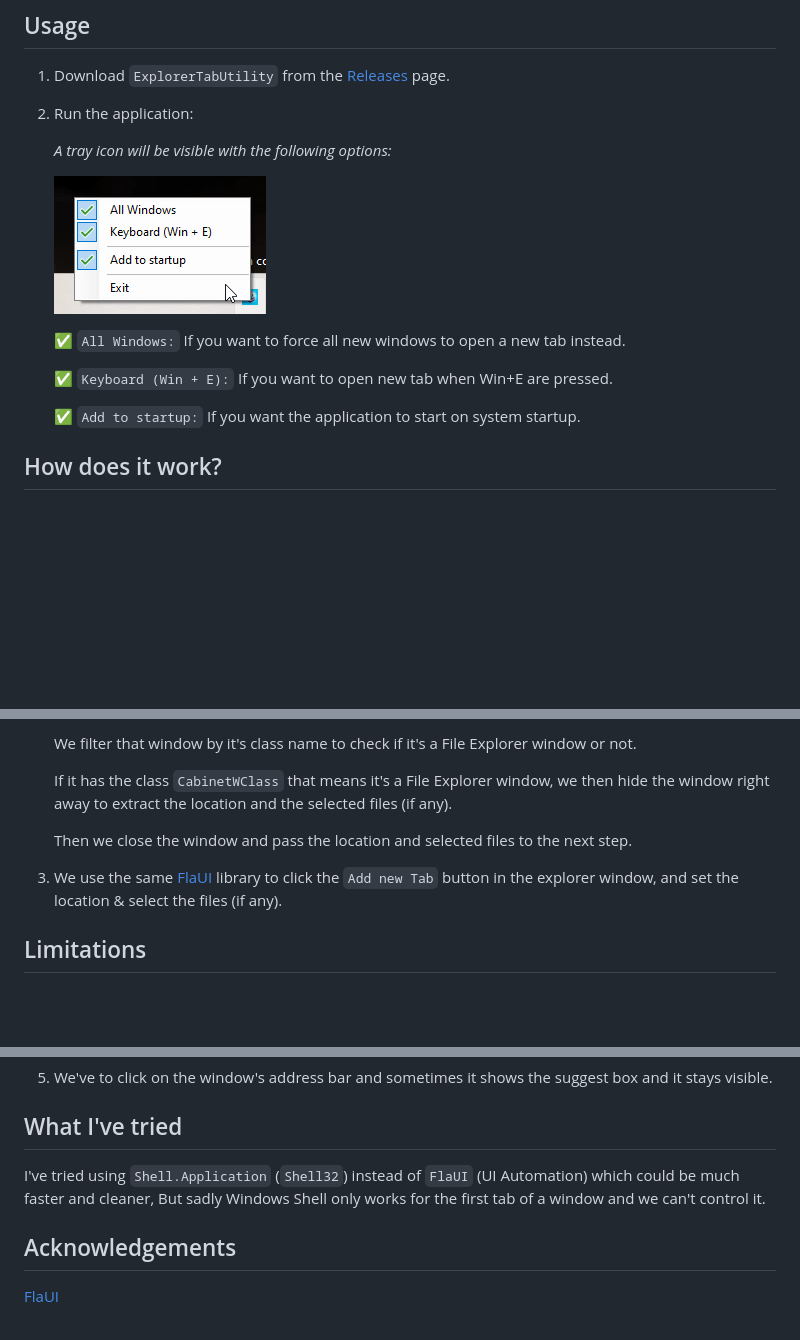
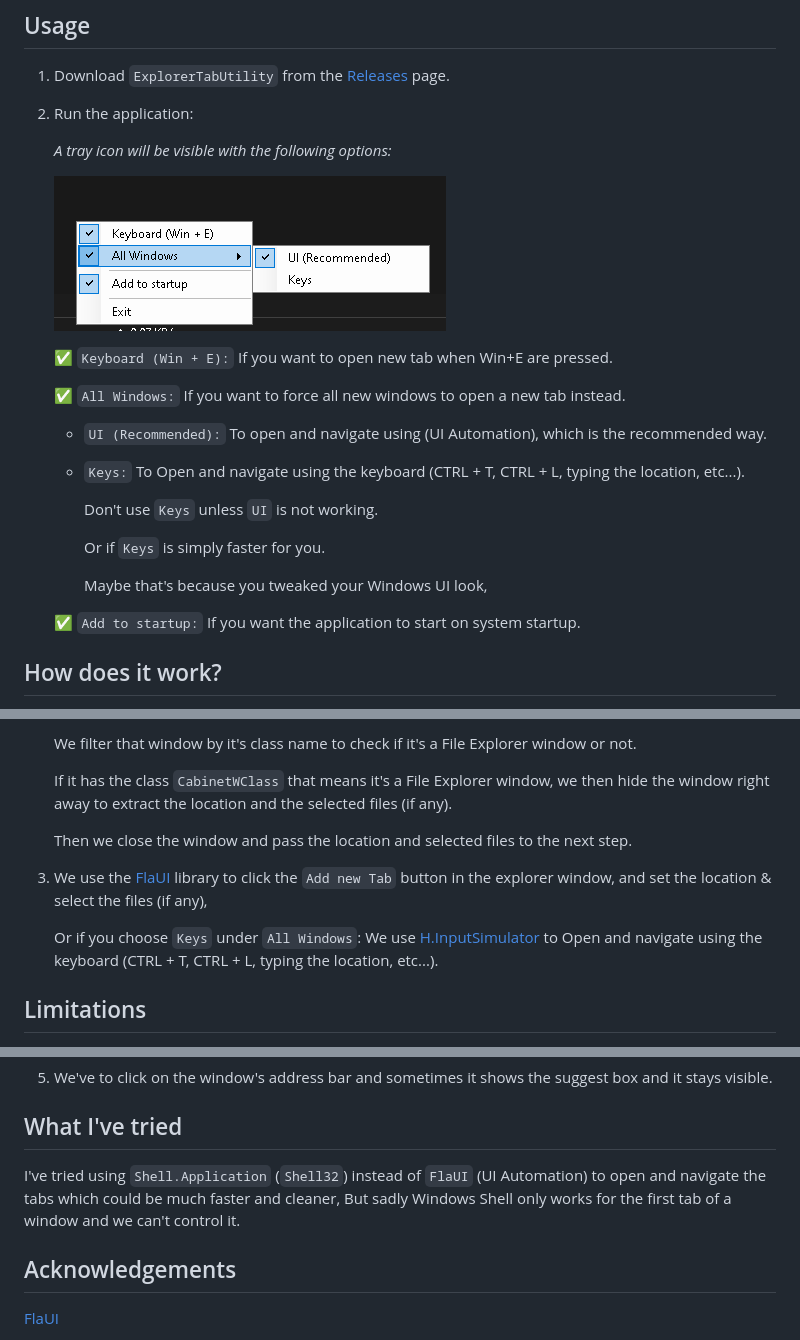
Before and after one commit to w4po/ExplorerTabUtility, a Markdown page: README.md, 3 parts joined by grey strips. GitHub-like rendering; pictures changed too: Assets/Menu.png; blank space fills up the shorter version.

```diff
--- a/README.md
+++ b/README.md
@@ -34,9 +34,17 @@ To prevent having multiple Explorer windows opened like this:
 
     ![image](Assets/Menu.png)
 
+    ✅ `Keyboard (Win + E):` If you want to open new tab when Win+E are pressed.
+
     ✅ `All Windows:` If you want to force all new windows to open a new tab instead.
+    - `UI (Recommended):` To open and navigate using (UI Automation), which is the recommended way.
+    - `Keys:` To Open and navigate using the keyboard (CTRL + T, CTRL + L, typing the location, etc...).
 
-    ✅ `Keyboard (Win + E):` If you want to open new tab when Win+E are pressed.
+        Don't use `Keys` unless `UI` is not working.
+
+        Or if `Keys` is simply faster for you.
+
+        Maybe that's because you tweaked your Windows UI look,
 
     ✅ `Add to startup:` If you want the application to start on system startup.
 
@@ -52,7 +60,9 @@ To prevent having multiple Explorer windows opened like this:
 
     Then we close the window and pass the location and selected files to the next step.
 
-3. We use the same [FlaUI](https://github.com/FlaUI/FlaUI) library to click the `Add new Tab` button in the explorer window, and set the location & select the files (if any).
+3. We use the [FlaUI](https://github.com/FlaUI/FlaUI) library to click the `Add new Tab` button in the explorer window, and set the location & select the files (if any),
+
+    Or if you choose `Keys` under `All Windows`: We use [H.InputSimulator](https://github.com/HavenDV/H.InputSimulator) to Open and navigate using the keyboard (CTRL + T, CTRL + L, typing the location, etc...).
 
 ## Limitations
 
@@ -69,7 +79,7 @@ To prevent having multiple Explorer windows opened like this:
 5. We've to click on the window's address bar and sometimes it shows the suggest box and it stays visible.
 
 ## What I've tried
-I've tried using `Shell.Application` (`Shell32`) instead of `FlaUI` (UI Automation) which could be much faster and cleaner, But sadly Windows Shell only works for the first tab of a window and we can't control it.
+I've tried using `Shell.Application` (`Shell32`) instead of `FlaUI` (UI Automation) to open and navigate the tabs which could be much faster and cleaner, But sadly Windows Shell only works for the first tab of a window and we can't control it.
 
 ## Acknowledgements
 [FlaUI](https://github.com/FlaUI/FlaUI)
```
Also changed, not shown: other parts of README.md (+2 -0 lines).
